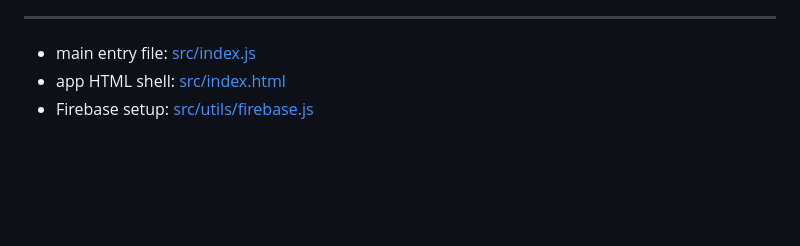
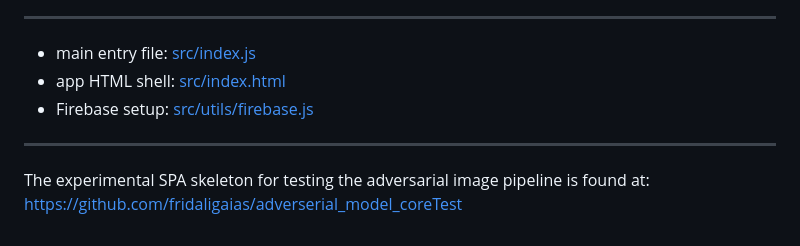
Before and after one commit to fridaligaias/W1905050-Software_womynnetwork, a Markdown page: README.md, the part around the change. Rendered like a GitHub page; blank space fills up the shorter version.

Commit message:
Update README with experimental SPA link
Added a link to the experimental SPA skeleton for testing.

```diff
--- a/README.md
+++ b/README.md
@@ -189,3 +189,7 @@ The Settings page includes account controls such as logout and notification, dar
 - main entry file: [src/index.js](/Users/fridaligaias/Desktop/fypWOMYNtesting/womyn-app/src/index.js)
 - app HTML shell: [src/index.html](/Users/fridaligaias/Desktop/fypWOMYNtesting/womyn-app/src/index.html)
 - Firebase setup: [src/utils/firebase.js](/Users/fridaligaias/Desktop/fypWOMYNtesting/womyn-app/src/utils/firebase.js)
+
+----
+
+The experimental SPA skeleton for testing the adversarial image pipeline is found at: https://github.com/fridaligaias/adverserial_model_coreTest
```
